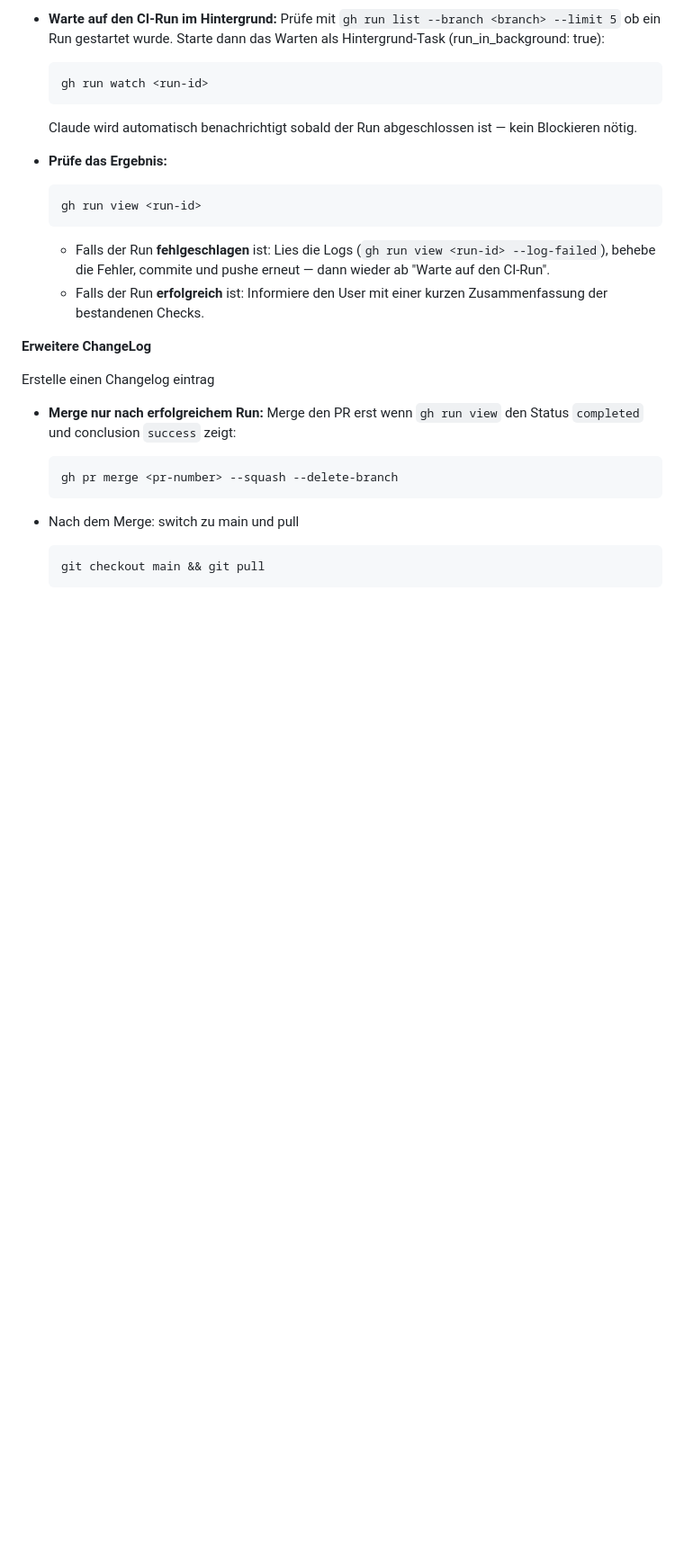
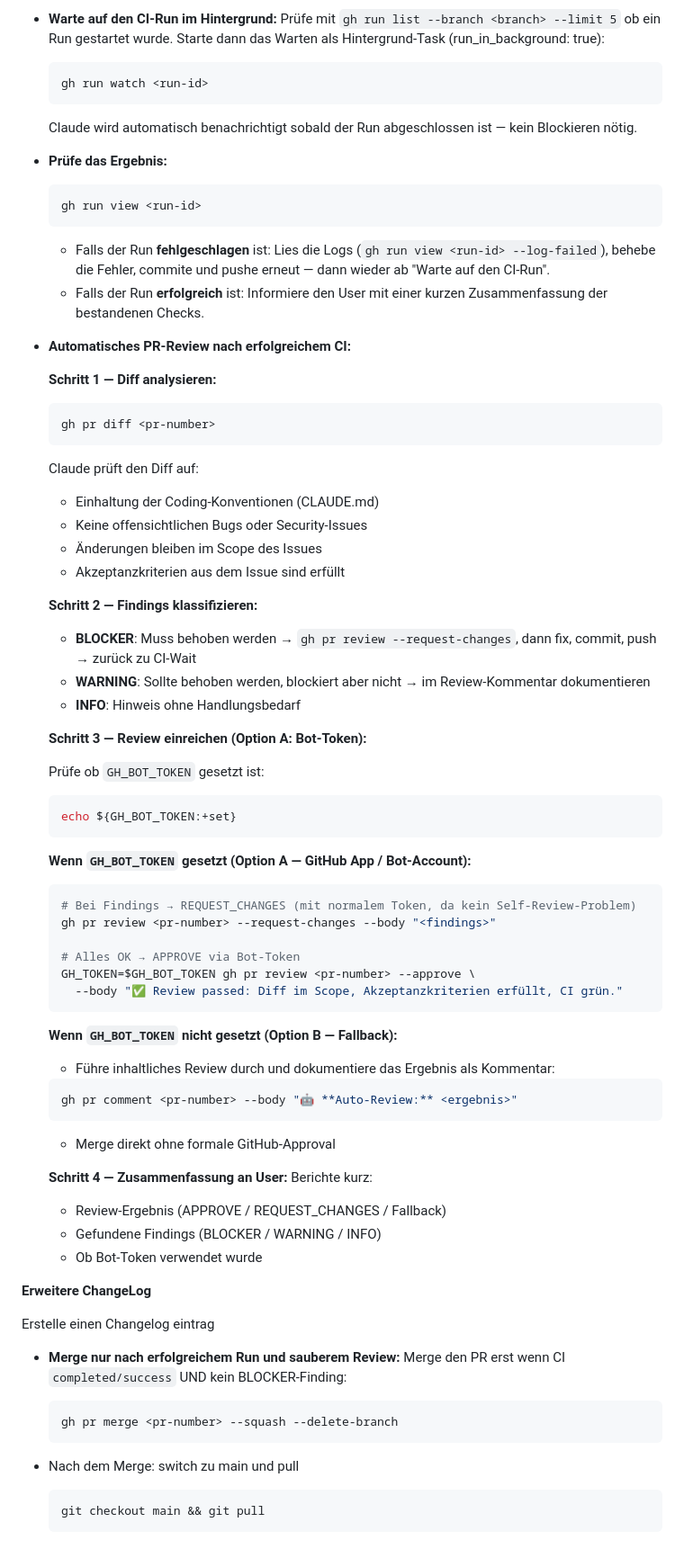
Before and after one commit to paulefl/beaglebone_black, a Markdown page: .claude/commands/start_ticket.md, the part around the change. Shown at 90% size. Drawn GitHub-style; blank space fills up the shorter version.

Commit message:
feat(tools): automatisches PR-Review mit Bot-Token-Support in start_ticket (#62)
- Review-Block nach CI-Check eingefügt: gh pr diff → Analyse → Review
- Option A: GH_BOT_TOKEN → GH_TOKEN=$GH_BOT_TOKEN gh pr review --approve
- Option B: Fallback wenn GH_BOT_TOKEN nicht gesetzt → Kommentar + Direkt-Merge
- Findings-Kategorien: BLOCKER iteriert Workflow, WARNING/INFO dokumentiert
- Verweis auf Issue #63 für Bot-Account-Setup

Closes #62

````diff
--- a/.claude/commands/start_ticket.md
+++ b/.claude/commands/start_ticket.md
@@ -67,12 +67,59 @@ Wenn du danach der Meinung bist dass alles passt dann frage nach ob der User es
   - Falls der Run **fehlgeschlagen** ist: Lies die Logs (`gh run view <run-id> --log-failed`), behebe die Fehler, commite und pushe erneut — dann wieder ab "Warte auf den CI-Run".
   - Falls der Run **erfolgreich** ist: Informiere den User mit einer kurzen Zusammenfassung der bestandenen Checks.
 
+* **Automatisches PR-Review nach erfolgreichem CI:**
+
+  **Schritt 1 — Diff analysieren:**
+  ```bash
+  gh pr diff <pr-number>
+  ```
+  Claude prüft den Diff auf:
+  - Einhaltung der Coding-Konventionen (CLAUDE.md)
+  - Keine offensichtlichen Bugs oder Security-Issues
+  - Änderungen bleiben im Scope des Issues
+  - Akzeptanzkriterien aus dem Issue sind erfüllt
+
+  **Schritt 2 — Findings klassifizieren:**
+  - **BLOCKER**: Muss behoben werden → `gh pr review --request-changes`, dann fix, commit, push → zurück zu CI-Wait
+  - **WARNING**: Sollte behoben werden, blockiert aber nicht → im Review-Kommentar dokumentieren
+  - **INFO**: Hinweis ohne Handlungsbedarf
+
+  **Schritt 3 — Review einreichen (Option A: Bot-Token):**
+
+  Prüfe ob `GH_BOT_TOKEN` gesetzt ist:
+  ```bash
+  echo ${GH_BOT_TOKEN:+set}
+  ```
+
+  **Wenn `GH_BOT_TOKEN` gesetzt (Option A — GitHub App / Bot-Account):**
+  ```bash
+  # Bei Findings → REQUEST_CHANGES (mit normalem Token, da kein Self-Review-Problem)
+  gh pr review <pr-number> --request-changes --body "<findings>"
+
+  # Alles OK → APPROVE via Bot-Token
+  GH_TOKEN=$GH_BOT_TOKEN gh pr review <pr-number> --approve \
+    --body "✅ Review passed: Diff im Scope, Akzeptanzkriterien erfüllt, CI grün."
+  ```
+
+  **Wenn `GH_BOT_TOKEN` nicht gesetzt (Option B — Fallback):**
+  - Führe inhaltliches Review durch und dokumentiere das Ergebnis als Kommentar:
+  ```bash
+  gh pr comment <pr-number> --body "🤖 **Auto-Review:** <ergebnis>"
+  ```
+  - Merge direkt ohne formale GitHub-Approval
+
+  **Schritt 4 — Zusammenfassung an User:**
+  Berichte kurz:
+  - Review-Ergebnis (APPROVE / REQUEST_CHANGES / Fallback)
+  - Gefundene Findings (BLOCKER / WARNING / INFO)
+  - Ob Bot-Token verwendet wurde
+
 **Erweitere ChangeLog**
 
 Erstelle einen Changelog eintrag
 
-* **Merge nur nach erfolgreichem Run:**
-  Merge den PR erst wenn `gh run view` den Status `completed` und conclusion `success` zeigt:
+* **Merge nur nach erfolgreichem Run und sauberem Review:**
+  Merge den PR erst wenn CI `completed/success` UND kein BLOCKER-Finding:
   ```
   gh pr merge <pr-number> --squash --delete-branch
   ```
````
